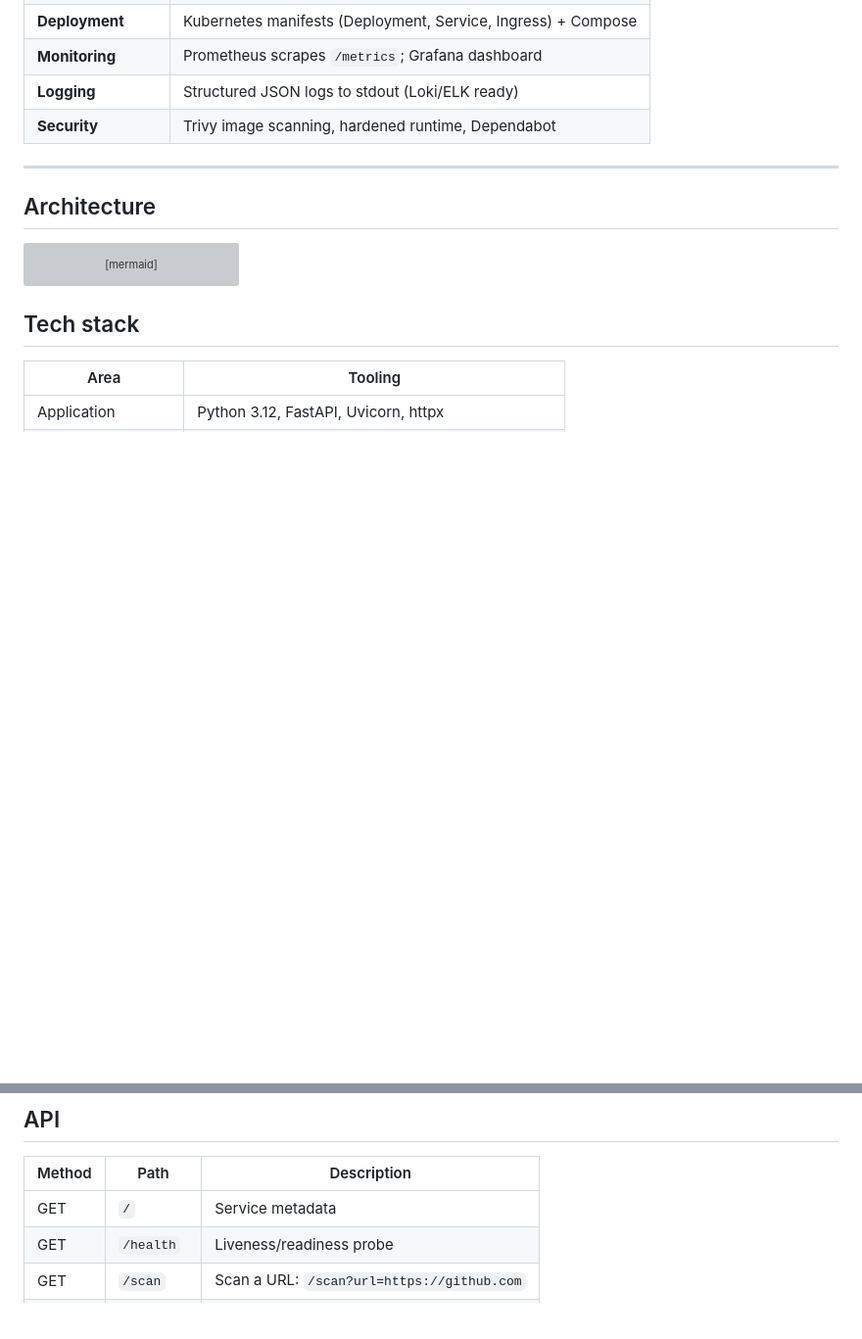
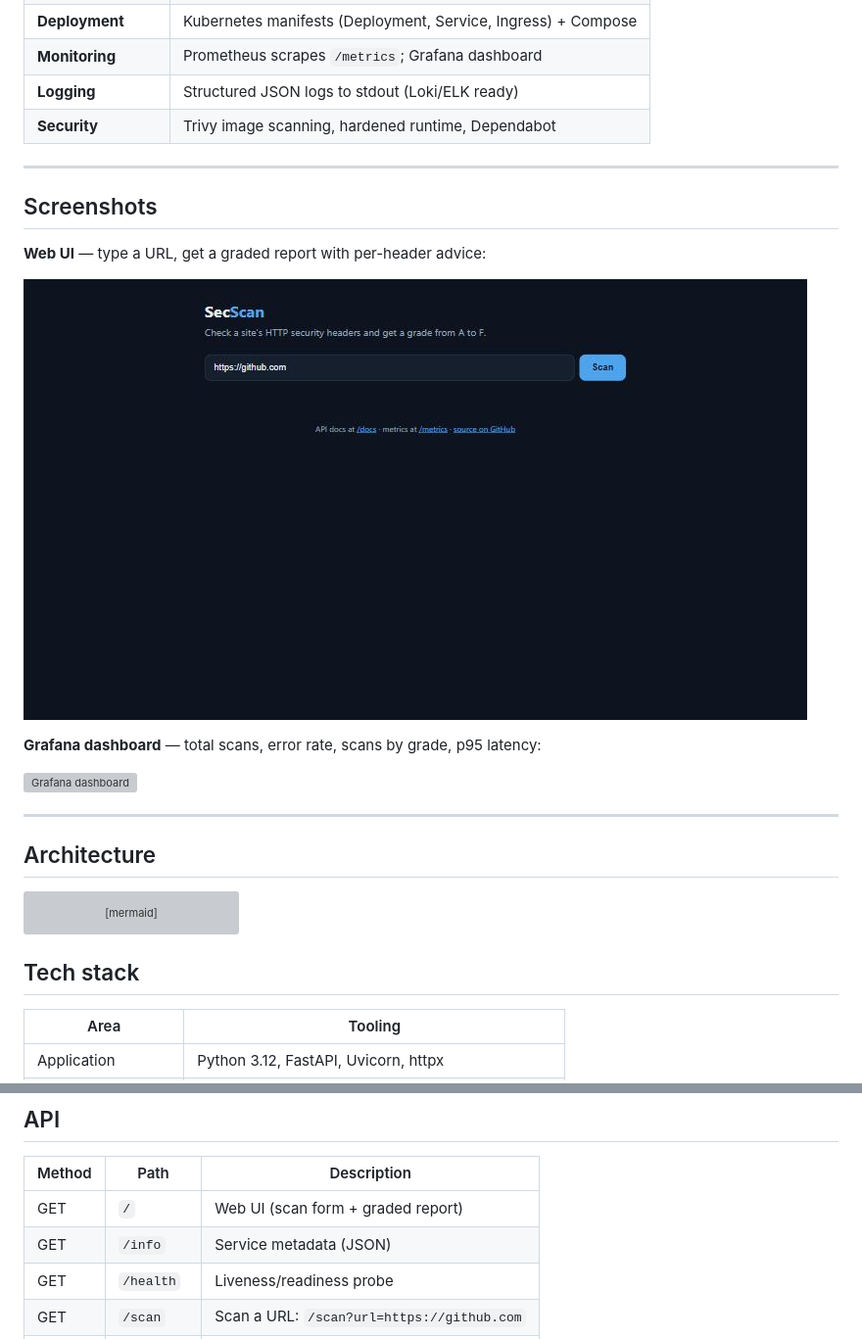
Before and after one commit to vladysalvkrutii/secscan, a Markdown page: README.md, 2 parts joined by grey strips. Shown at 98% size. GitHub-like rendering; pictures changed too: docs/ui.jpg (added); blank space fills up the shorter version; grey boxes are pictures that could not be loaded.

```diff
--- a/README.md
+++ b/README.md
@@ -23,6 +23,18 @@ shipped, deployed and observed.
 | **Monitoring**       | Prometheus scrapes `/metrics`; Grafana dashboard                |
 | **Logging**          | Structured JSON logs to stdout (Loki/ELK ready)                 |
 | **Security**         | Trivy image scanning, hardened runtime, Dependabot              |
+
+---
+
+## Screenshots
+
+**Web UI** — type a URL, get a graded report with per-header advice:
+
+![SecScan web UI](docs/ui.jpg)
+
+**Grafana dashboard** — total scans, error rate, scans by grade, p95 latency:
+
+![Grafana dashboard](docs/grafana-dashboard.webp)
 
 ---
 
@@ -110,7 +122,8 @@ Against a real cluster the image comes from GHCR (`k8s/deployment.yaml`) and `k8
 
 | Method | Path       | Description                                 |
 | ------ | ---------- | ------------------------------------------- |
-| GET    | `/`        | Service metadata                            |
+| GET    | `/`        | Web UI (scan form + graded report)          |
+| GET    | `/info`    | Service metadata (JSON)                     |
 | GET    | `/health`  | Liveness/readiness probe                    |
 | GET    | `/scan`    | Scan a URL: `/scan?url=https://github.com`  |
 | GET    | `/metrics` | Prometheus metrics                          |
```
Also changed, not shown: 5 other files.
